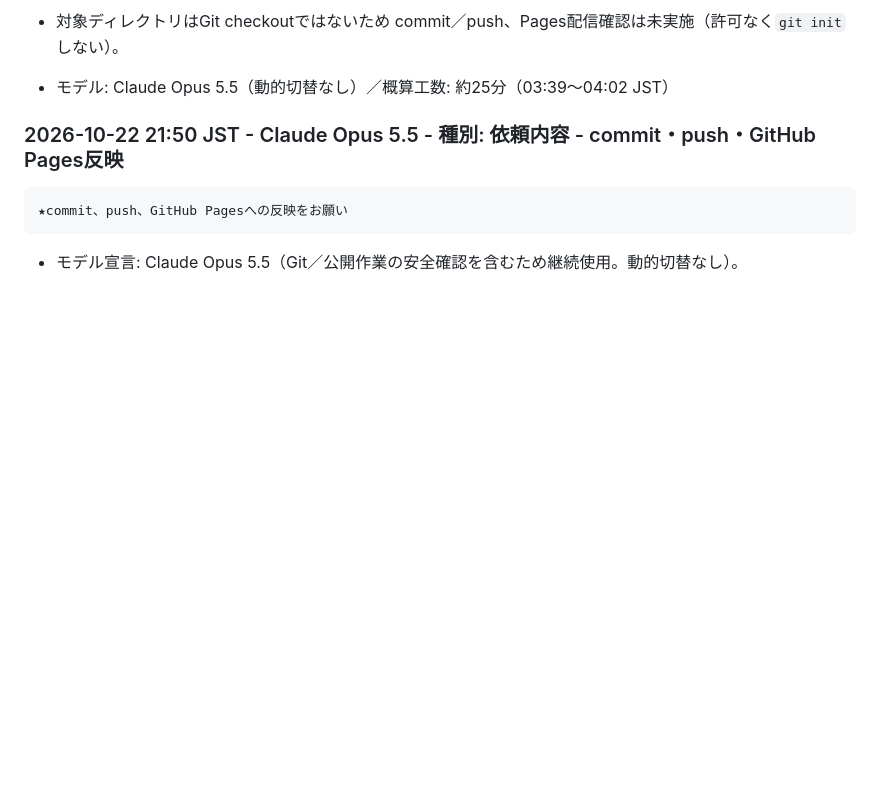
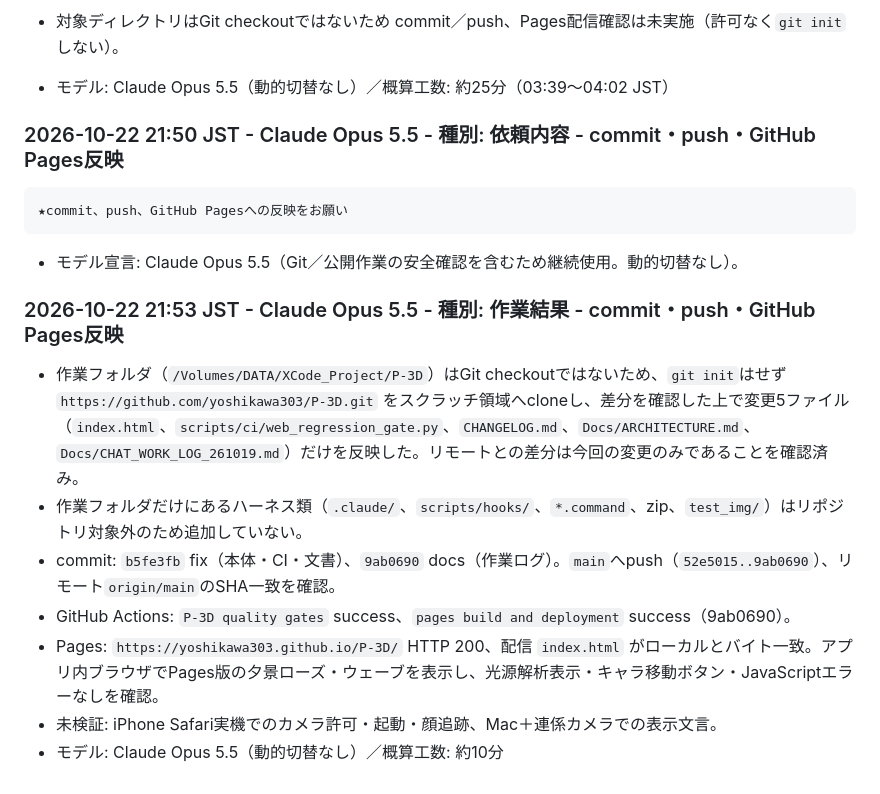
Before and after one commit to yoshikawa303/P-3D, a Markdown page: Docs/CHAT_WORK_LOG_261019.md, the part around the change. Drawn GitHub-style; blank space fills up the shorter version.

Commit message:
docs: record push and Pages verification
Co-Authored-By: Claude Opus 5.5 <noreply@anthropic.com>

````diff
--- a/Docs/CHAT_WORK_LOG_261019.md
+++ b/Docs/CHAT_WORK_LOG_261019.md
@@ -110,3 +110,13 @@ test
 ```
 
 - モデル宣言: Claude Opus 5.5（Git／公開作業の安全確認を含むため継続使用。動的切替なし）。
+
+### 2026-10-22 21:53 JST - Claude Opus 5.5 - 種別: 作業結果 - commit・push・GitHub Pages反映
+
+- 作業フォルダ（`/Volumes/DATA/XCode_Project/P-3D`）はGit checkoutではないため、`git init`はせず `https://github.com/yoshikawa303/P-3D.git` をスクラッチ領域へcloneし、差分を確認した上で変更5ファイル（`index.html`、`scripts/ci/web_regression_gate.py`、`CHANGELOG.md`、`Docs/ARCHITECTURE.md`、`Docs/CHAT_WORK_LOG_261019.md`）だけを反映した。リモートとの差分は今回の変更のみであることを確認済み。
+- 作業フォルダだけにあるハーネス類（`.claude/`、`scripts/hooks/`、`*.command`、zip、`test_img/`）はリポジトリ対象外のため追加していない。
+- commit: `b5fe3fb` fix（本体・CI・文書）、`9ab0690` docs（作業ログ）。`main`へpush（`52e5015..9ab0690`）、リモート`origin/main`のSHA一致を確認。
+- GitHub Actions: `P-3D quality gates` success、`pages build and deployment` success（9ab0690）。
+- Pages: `https://yoshikawa303.github.io/P-3D/` HTTP 200、配信 `index.html` がローカルとバイト一致。アプリ内ブラウザでPages版の夕景ローズ・ウェーブを表示し、光源解析表示・キャラ移動ボタン・JavaScriptエラーなしを確認。
+- 未検証: iPhone Safari実機でのカメラ許可・起動・顔追跡、Mac＋連係カメラでの表示文言。
+- モデル: Claude Opus 5.5（動的切替なし）／概算工数: 約10分
````
